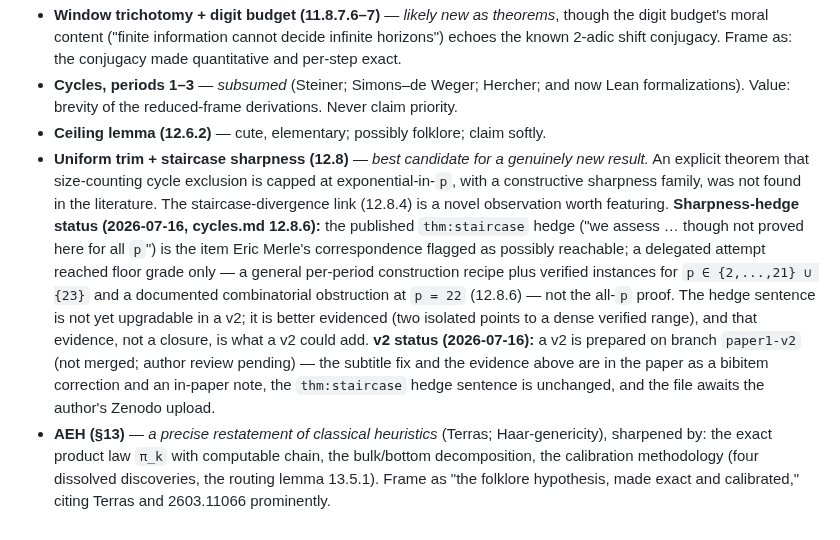
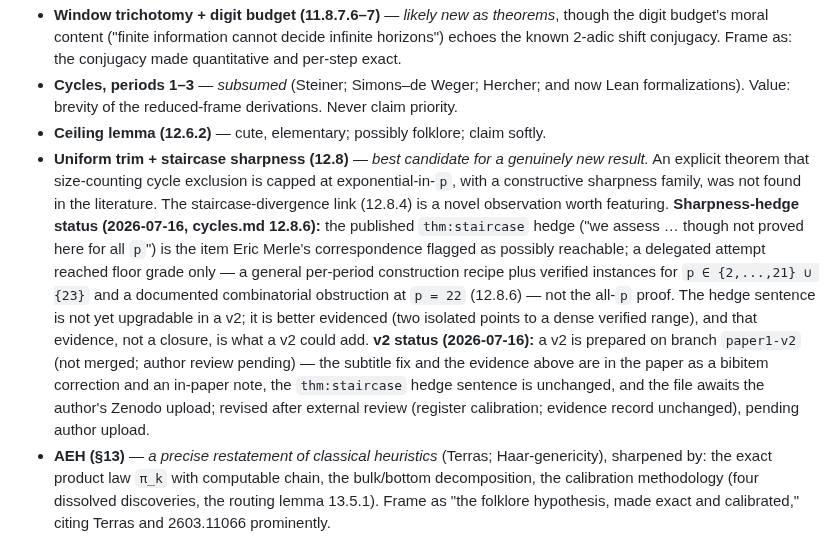
Before and after one commit to macindoe/collatz, a Markdown page: publication.md, the part around the change. GitHub-like rendering.

```diff
--- a/publication.md
+++ b/publication.md
@@ -34,7 +34,7 @@ updated: 2026-07-16
 * **Window trichotomy + digit budget (11.8.7.6–7)** — *likely new as theorems*, though the digit budget's moral content ("finite information cannot decide infinite horizons") echoes the known 2-adic shift conjugacy. Frame as: the conjugacy made quantitative and per-step exact.
 * **Cycles, periods 1–3** — *subsumed* (Steiner; Simons–de Weger; Hercher; and now Lean formalizations). Value: brevity of the reduced-frame derivations. Never claim priority.
 * **Ceiling lemma (12.6.2)** — cute, elementary; possibly folklore; claim softly.
-* **Uniform trim + staircase sharpness (12.8)** — *best candidate for a genuinely new result.* An explicit theorem that size-counting cycle exclusion is capped at exponential-in-`p`, with a constructive sharpness family, was not found in the literature. The staircase-divergence link (12.8.4) is a novel observation worth featuring. **Sharpness-hedge status (2026-07-16, cycles.md 12.8.6):** the published `thm:staircase` hedge ("we assess … though not proved here for all `p`") is the item Eric Merle's correspondence flagged as possibly reachable; a delegated attempt reached floor grade only — a general per-period construction recipe plus verified instances for `p ∈ {2,...,21} ∪ {23}` and a documented combinatorial obstruction at `p = 22` (12.8.6) — not the all-`p` proof. The hedge sentence is not yet upgradable in a v2; it is better evidenced (two isolated points to a dense verified range), and that evidence, not a closure, is what a v2 could add. **v2 status (2026-07-16):** a v2 is prepared on branch `paper1-v2` (not merged; author review pending) — the subtitle fix and the evidence above are in the paper as a bibitem correction and an in-paper note, the `thm:staircase` hedge sentence is unchanged, and the file awaits the author's Zenodo upload.
+* **Uniform trim + staircase sharpness (12.8)** — *best candidate for a genuinely new result.* An explicit theorem that size-counting cycle exclusion is capped at exponential-in-`p`, with a constructive sharpness family, was not found in the literature. The staircase-divergence link (12.8.4) is a novel observation worth featuring. **Sharpness-hedge status (2026-07-16, cycles.md 12.8.6):** the published `thm:staircase` hedge ("we assess … though not proved here for all `p`") is the item Eric Merle's correspondence flagged as possibly reachable; a delegated attempt reached floor grade only — a general per-period construction recipe plus verified instances for `p ∈ {2,...,21} ∪ {23}` and a documented combinatorial obstruction at `p = 22` (12.8.6) — not the all-`p` proof. The hedge sentence is not yet upgradable in a v2; it is better evidenced (two isolated points to a dense verified range), and that evidence, not a closure, is what a v2 could add. **v2 status (2026-07-16):** a v2 is prepared on branch `paper1-v2` (not merged; author review pending) — the subtitle fix and the evidence above are in the paper as a bibitem correction and an in-paper note, the `thm:staircase` hedge sentence is unchanged, and the file awaits the author's Zenodo upload; revised after external review (register calibration; evidence record unchanged), pending author upload.
 * **AEH (§13)** — *a precise restatement of classical heuristics* (Terras; Haar-genericity), sharpened by: the exact product law `π_k` with computable chain, the bulk/bottom decomposition, the calibration methodology (four dissolved discoveries, the routing lemma 13.5.1). Frame as "the folklore hypothesis, made exact and calibrated," citing Terras and 2603.11066 prominently.
 * **The finite-itinerary cylinder theorem (reverse.md 14.15.1)** — *explicitly not novel; claim only the coordinate change.* Every finite word over the door/`(m,r)` alphabet fixed by the seam (`14.14`) is realized by exactly one odd residue class mod `2^(S+1)` — this is the classical Collatz coding fact (parity-vector periodicity, Terras 1976, Everett 1977; the accelerated block-valued form standard, Lagarias's surveys, Wirsching) re-expressed in the seam's own alphabet. Frame exactly as "the classical coding, in door coordinates," per the register norm; the calibration that the itinerary language is a full shift (`14.15.2`) and the formulation-grade two-sided `Z_2×Z_3` coding (`14.15.3`) are downstream bookkeeping on that same classical fact, not independent claims. Any prose implying a new discovery about `T` is a violation, not a finding.
 
```
Also changed, not shown: HANDOFF.md (+1 -1 lines).
